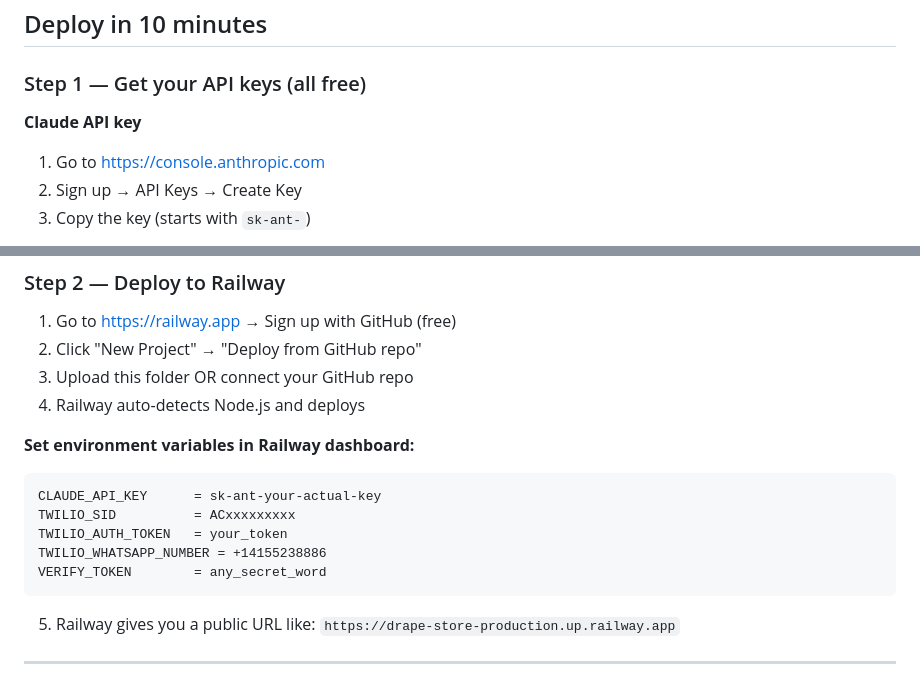
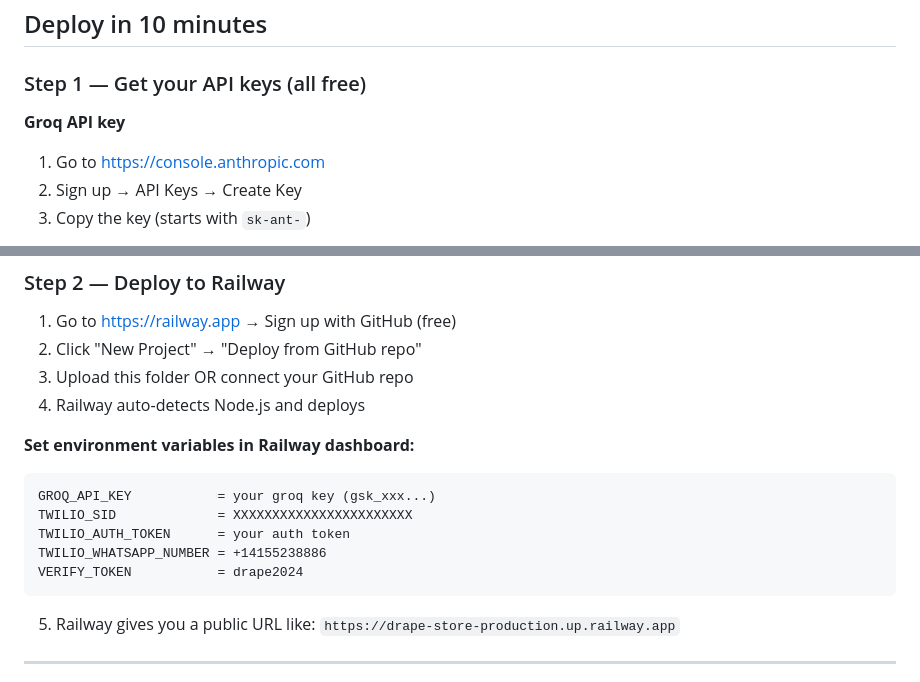
Before and after one commit to dishanth24/drape-store, a Markdown page: README.md, 2 parts joined by grey strips. GitHub-like rendering.

````diff
--- a/README.md
+++ b/README.md
@@ -24,7 +24,7 @@ A complete AI-powered clothing store with:
 
 ### Step 1 — Get your API keys (all free)
 
-**Claude API key**
+**Groq API key**
 1. Go to https://console.anthropic.com
 2. Sign up → API Keys → Create Key
 3. Copy the key (starts with `sk-ant-`)
@@ -46,11 +46,11 @@ A complete AI-powered clothing store with:
 
 **Set environment variables in Railway dashboard:**
 ```
-CLAUDE_API_KEY      = sk-ant-your-actual-key
-TWILIO_SID          = ACxxxxxxxxx
-TWILIO_AUTH_TOKEN   = your_token
+GROQ_API_KEY           = your groq key (gsk_xxx...)
+TWILIO_SID             = XXXXXXXXXXXXXXXXXXXXXXX
+TWILIO_AUTH_TOKEN      = your auth token
 TWILIO_WHATSAPP_NUMBER = +14155238886
-VERIFY_TOKEN        = any_secret_word
+VERIFY_TOKEN           = drape2024
 ```
 
 5. Railway gives you a public URL like: `https://drape-store-production.up.railway.app`
````
